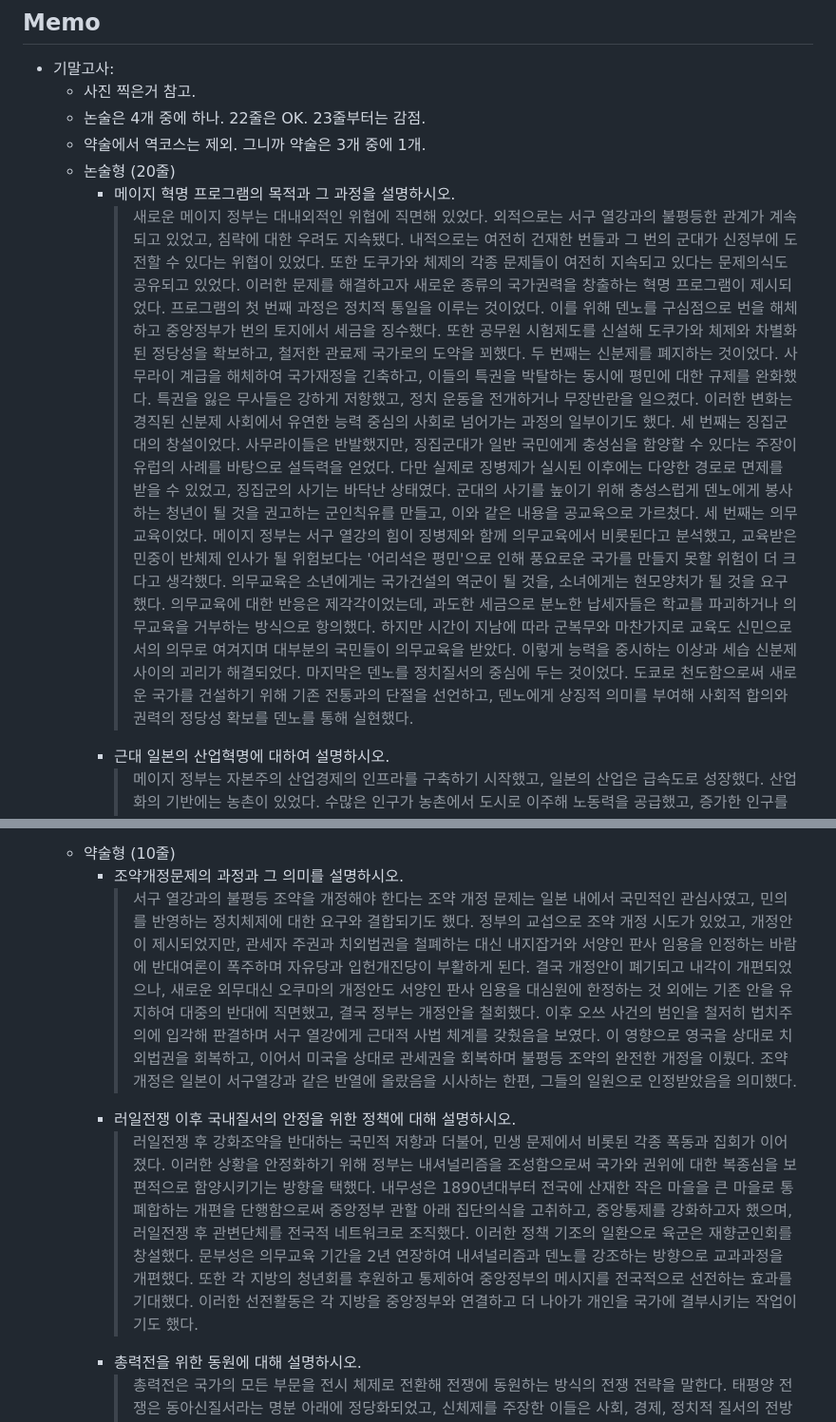
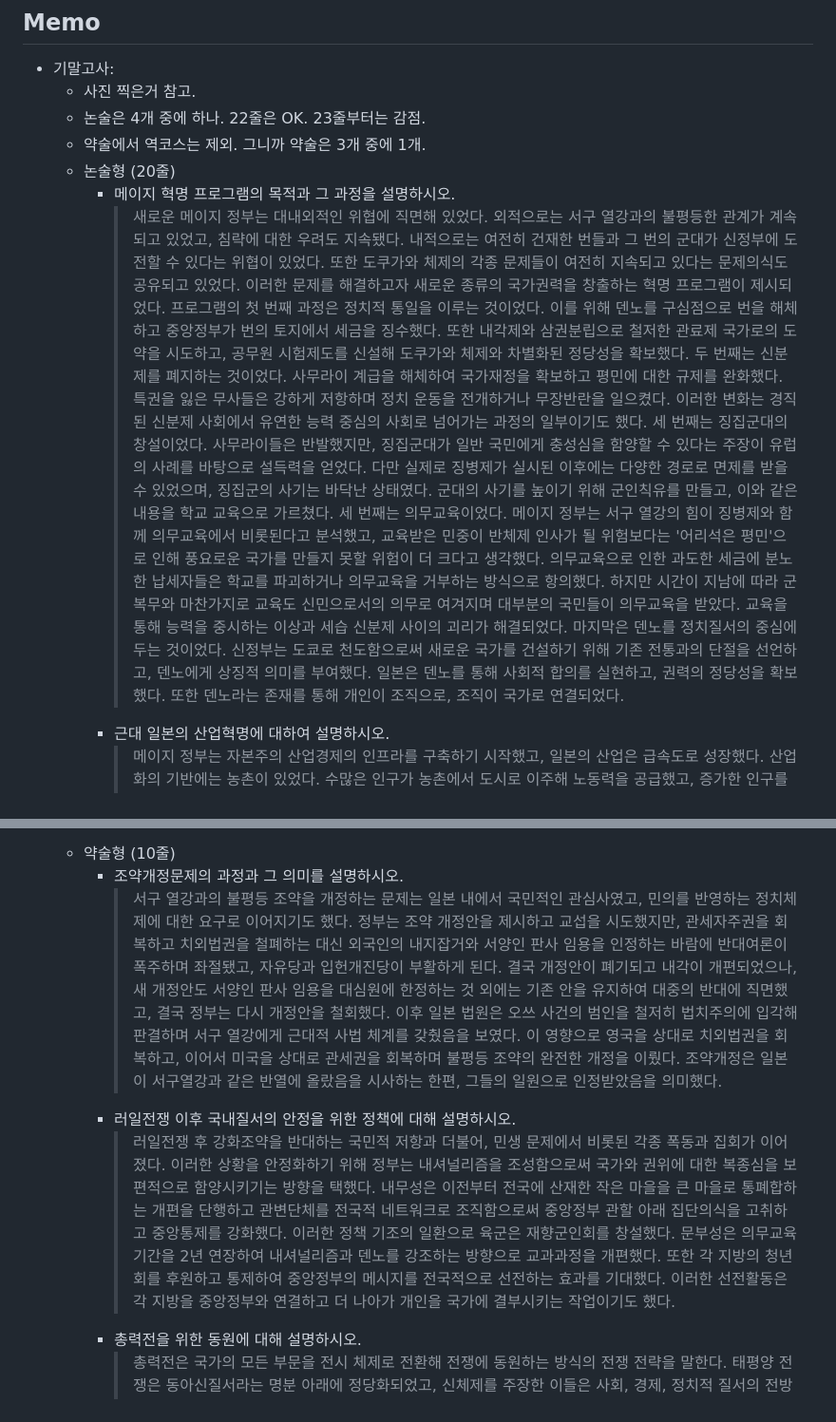
Before and after one commit to parksb/campus-life, a Markdown page: are231-japanese-modern-history/memo.md, 2 parts joined by grey strips. Shown at 95% size. Drawn GitHub-style.

Commit message:
일근사: 답안 업데이트

```diff
--- a/are231-japanese-modern-history/memo.md
+++ b/are231-japanese-modern-history/memo.md
@@ -966,7 +966,7 @@
   - 약술에서 역코스는 제외. 그니까 약술은 3개 중에 1개.
   - 논술형 (20줄)
     - 메이지 혁명 프로그램의 목적과 그 과정을 설명하시오.
-      > 새로운 메이지 정부는 대내외적인 위협에 직면해 있었다. 외적으로는 서구 열강과의 불평등한 관계가 계속되고 있었고, 침략에 대한 우려도 지속됐다. 내적으로는 여전히 건재한 번들과 그 번의 군대가 신정부에 도전할 수 있다는 위협이 있었다. 또한 도쿠가와 체제의 각종 문제들이 여전히 지속되고 있다는 문제의식도 공유되고 있었다. 이러한 문제를 해결하고자 새로운 종류의 국가권력을 창출하는 혁명 프로그램이 제시되었다. 프로그램의 첫 번째 과정은 정치적 통일을 이루는 것이었다. 이를 위해 덴노를 구심점으로 번을 해체하고 중앙정부가 번의 토지에서 세금을 징수했다. 또한 공무원 시험제도를 신설해 도쿠가와 체제와 차별화된 정당성을 확보하고, 철저한 관료제 국가로의 도약을 꾀했다. 두 번째는 신분제를 폐지하는 것이었다. 사무라이 계급을 해체하여 국가재정을 긴축하고, 이들의 특권을 박탈하는 동시에 평민에 대한 규제를 완화했다. 특권을 잃은 무사들은 강하게 저항했고, 정치 운동을 전개하거나 무장반란을 일으켰다. 이러한 변화는 경직된 신분제 사회에서 유연한 능력 중심의 사회로 넘어가는 과정의 일부이기도 했다. 세 번째는 징집군대의 창설이었다. 사무라이들은 반발했지만, 징집군대가 일반 국민에게 충성심을 함양할 수 있다는 주장이 유럽의 사례를 바탕으로 설득력을 얻었다. 다만 실제로 징병제가 실시된 이후에는 다양한 경로로 면제를 받을 수 있었고, 징집군의 사기는 바닥난 상태였다. 군대의 사기를 높이기 위해 충성스럽게 덴노에게 봉사하는 청년이 될 것을 권고하는 군인칙유를 만들고, 이와 같은 내용을 공교육으로 가르쳤다. 세 번째는 의무교육이었다. 메이지 정부는 서구 열강의 힘이 징병제와 함께 의무교육에서 비롯된다고 분석했고, 교육받은 민중이 반체제 인사가 될 위험보다는 '어리석은 평민'으로 인해 풍요로운 국가를 만들지 못할 위험이 더 크다고 생각했다. 의무교육은 소년에게는 국가건설의 역군이 될 것을, 소녀에게는 현모양처가 될 것을 요구했다. 의무교육에 대한 반응은 제각각이었는데, 과도한 세금으로 분노한 납세자들은 학교를 파괴하거나 의무교육을 거부하는 방식으로 항의했다. 하지만 시간이 지남에 따라 군복무와 마찬가지로 교육도 신민으로서의 의무로 여겨지며 대부분의 국민들이 의무교육을 받았다. 이렇게 능력을 중시하는 이상과 세습 신분제 사이의 괴리가 해결되었다. 마지막은 덴노를 정치질서의 중심에 두는 것이었다. 도쿄로 천도함으로써 새로운 국가를 건설하기 위해 기존 전통과의 단절을 선언하고, 덴노에게 상징적 의미를 부여해 사회적 합의와 권력의 정당성 확보를 덴노를 통해 실현했다.
+      > 새로운 메이지 정부는 대내외적인 위협에 직면해 있었다. 외적으로는 서구 열강과의 불평등한 관계가 계속되고 있었고, 침략에 대한 우려도 지속됐다. 내적으로는 여전히 건재한 번들과 그 번의 군대가 신정부에 도전할 수 있다는 위협이 있었다. 또한 도쿠가와 체제의 각종 문제들이 여전히 지속되고 있다는 문제의식도 공유되고 있었다. 이러한 문제를 해결하고자 새로운 종류의 국가권력을 창출하는 혁명 프로그램이 제시되었다. 프로그램의 첫 번째 과정은 정치적 통일을 이루는 것이었다. 이를 위해 덴노를 구심점으로 번을 해체하고 중앙정부가 번의 토지에서 세금을 징수했다. 또한 내각제와 삼권분립으로 철저한 관료제 국가로의 도약을 시도하고, 공무원 시험제도를 신설해 도쿠가와 체제와 차별화된 정당성을 확보했다. 두 번째는 신분제를 폐지하는 것이었다. 사무라이 계급을 해체하여 국가재정을 확보하고 평민에 대한 규제를 완화했다. 특권을 잃은 무사들은 강하게 저항하며 정치 운동을 전개하거나 무장반란을 일으켰다. 이러한 변화는 경직된 신분제 사회에서 유연한 능력 중심의 사회로 넘어가는 과정의 일부이기도 했다. 세 번째는 징집군대의 창설이었다. 사무라이들은 반발했지만, 징집군대가 일반 국민에게 충성심을 함양할 수 있다는 주장이 유럽의 사례를 바탕으로 설득력을 얻었다. 다만 실제로 징병제가 실시된 이후에는 다양한 경로로 면제를 받을 수 있었으며, 징집군의 사기는 바닥난 상태였다. 군대의 사기를 높이기 위해 군인칙유를 만들고, 이와 같은 내용을 학교 교육으로 가르쳤다. 세 번째는 의무교육이었다. 메이지 정부는 서구 열강의 힘이 징병제와 함께 의무교육에서 비롯된다고 분석했고, 교육받은 민중이 반체제 인사가 될 위험보다는 '어리석은 평민'으로 인해 풍요로운 국가를 만들지 못할 위험이 더 크다고 생각했다. 의무교육으로 인한 과도한 세금에 분노한 납세자들은 학교를 파괴하거나 의무교육을 거부하는 방식으로 항의했다. 하지만 시간이 지남에 따라 군복무와 마찬가지로 교육도 신민으로서의 의무로 여겨지며 대부분의 국민들이 의무교육을 받았다. 교육을 통해 능력을 중시하는 이상과 세습 신분제 사이의 괴리가 해결되었다. 마지막은 덴노를 정치질서의 중심에 두는 것이었다. 신정부는 도쿄로 천도함으로써 새로운 국가를 건설하기 위해 기존 전통과의 단절을 선언하고, 덴노에게 상징적 의미를 부여했다. 일본은 덴노를 통해 사회적 합의를 실현하고, 권력의 정당성을 확보했다. 또한 덴노라는 존재를 통해 개인이 조직으로, 조직이 국가로 연결되었다.
     - 근대 일본의 산업혁명에 대하여 설명하시오.
       > 메이지 정부는 자본주의 산업경제의 인프라를 구축하기 시작했고, 일본의 산업은 급속도로 성장했다. 산업화의 기반에는 농촌이 있었다. 수많은 인구가 농촌에서 도시로 이주해 노동력을 공급했고, 증가한 인구를 지탱하기 위한 식량이 농촌에서 생산되었다. 이 시기 디플레이션으로 대다수의 농민들은 토지를 상실하고 대지주를 중심으로 토지 소유권이 재편되어 기생지주제가 형성되었다. 산업화를 선도한 분야는 섬유와 채광 산업이었다. 급속한 산업화와 함께 미진했던 민간 기업 설립과 투자가 활발해졌다. 철도를 기반으로 하는 운송혁명은 산업의 근간이 되었다. 이러한 일본의 기업열풍이 일본 최초의 금융위기로 이어진 것은 역설적으로 일본이 자본주의 체제 하에 근대화되었음을 의미했다. 이 시기 일본 자본주의 체제의 뚜렷한 특징은 재벌이라 불리는 독점기업들이 주도적 역할을 했다는 점이다. 재벌기업은 정부와 오랜 유대와 산업 장악력을 이용해 부를 쓸어 담았다. 미쓰이 그룹은 신정부에 적극 가담해 조세징수 업무를 위탁받아 사업을 확장했고, 미쓰비시 그룹은 해운업으로 성장했다. 재벌의 성공 요인 중 하나는 국가적 지원이 있었다는 점이다. 이는 근대화의 후발주자들이 선발주자들을 따라잡기 위해 신산업에 지원을 집중하고 민간 대기업에 적극적으로 투자하는 경향에서 비롯되는 것으로 분석된다. 또 다른 면에는 일본의 값싼 노동시장이 있었다. 상대적으로 생산성이 떨어지던 일본 제조업은 저임금 노동시장을 바탕으로 성장할 수 있었다. 노동자들은 열악한 노동환경에서 근무해야 했는데, 특히 여성노동자들은 가혹한 처우를 받았다. 다만 농촌의 무임노동과 낙후된 문화 환경에 비하면 자유로운 면도 공존했다. 그럼에도 숙련화되어 자신의 공장을 갖는 미래를 꿈꿀 수 있었던 남성 노동자들에 비해 여성노동자들은 심각한 임금격차, 높은 이직률과 발병률 속에서 결국은 유곽으로 향하는 경우도 많았다. 일본의 산업화와 경제 성장은 국가와 민간기업이 역동적으로 결합한 결과였다. 동시에, 사업의 성공이 곧 국가에 봉사하는 길이라는 기업보국 정신에서 비롯된 일본의 기업가 정신이 특징적으로 나타났다.
     - 제국민주주의(천황제민주주의)의 변용에 대해 설명하시오.
@@ -975,9 +975,9 @@
       > 통전기체제는 일본의 전전과 전시의 체제를 말한다. 전후 일본은 전후의 새로운 체제에서 통전기체제의 연속성을 잃지 않았다. 특히 농지개혁은 가장 철처히 다뤄졌다. 전쟁 전부터 농림성은 농촌의 사회적 안정을 위해 농지개혁을 주창했고, 전시 정부는 사회 안정보다는 식량 증산을 위해 농지 정책에 개입함으로써 지주들의 경제력을 약화시켰다. 즉, 농지개혁의 토대는 통전기에 이미 마련되어 있었고, SCAP은 통전기체제의 연속선 상에서 농지개혁을 진행할 수 있었던 것이다. 사회정책 분야에서도 통전기체제의 연속성이 중요했다. 전쟁 전에 노동조합법을 만들었던 내무성은 해체되었지만, 내무성 관리들은 전후 노동성에서 노동개혁을 계속 주관했다. 한편 일부 노동자들은 전쟁 이전에 노동조합에서 일한 경험이 있었고, 전후 노동운동을 주도해 노조원 수가 폭발적으로 증가했다. 재계는 조직화된 노동조합을 인정할 수밖에 없었지만, 동시에 노동조합이 공산주의로 이어질 수 있음을 우려했다. 또한 전쟁 전 이어진 여성 인권 운동 역시 전후에 계속되었다. SCAP과 여성인권운동가들의 협력으로 여성의 참정권이 인정되었고, 여성의 권리가 새 헌법에 명문화되었다. 반면 SCAP의 정책이 호응을 얻지 못한 부분도 있다. SCAP은 재벌기업을 전쟁의 근원으로 보고 재벌 해체를 요구했지만, 전쟁 전부터 재벌과 유착관계를 맺어온 일본 관료들은 재벌의 협조가 있어야 경제를 부흥할 수 있다고 생각했다. 재벌해체 작업은 더디게 진행되었고, 미국의 주안점이 개혁에서 부흥으로 바뀐 시점에 재벌에 대한 압력은 사라졌다. 미국식 자치 경찰 정책과 지방자치 차원의 교육 정책 역시 제대로 시행되지 못했다. 통전기체제를 비롯해 일본에는 미국과 같은 방식의 분권화된 기반이 형성되어 있지 않았기 때문이다. 한편 사회주의 진영은 통전기 체제를 비판하며 지지를 얻었고, 일본공산당이 제도권에서 합법적인 활동을 할 수 있게 되었다. 이들은 주류 정치에서 권력을 장악하지는 못했지만, 상승세를 이어갔다.
   - 약술형 (10줄)
     - 조약개정문제의 과정과 그 의미를 설명하시오.
-      > 서구 열강과의 불평등 조약을 개정해야 한다는 조약 개정 문제는 일본 내에서 국민적인 관심사였고, 민의를 반영하는 정치체제에 대한 요구와 결합되기도 했다. 정부의 교섭으로 조약 개정 시도가 있었고, 개정안이 제시되었지만, 관세자 주권과 치외법권을 철폐하는 대신 내지잡거와 서양인 판사 임용을 인정하는 바람에 반대여론이 폭주하며 자유당과 입헌개진당이 부활하게 된다. 결국 개정안이 폐기되고 내각이 개편되었으나, 새로운 외무대신 오쿠마의 개정안도 서양인 판사 임용을 대심원에 한정하는 것 외에는 기존 안을 유지하여 대중의 반대에 직면했고, 결국 정부는 개정안을 철회했다. 이후 오쓰 사건의 범인을 철저히 법치주의에 입각해 판결하며 서구 열강에게 근대적 사법 체계를 갖췄음을 보였다. 이 영향으로 영국을 상대로 치외법권을 회복하고, 이어서 미국을 상대로 관세권을 회복하며 불평등 조약의 완전한 개정을 이뤘다. 조약개정은 일본이 서구열강과 같은 반열에 올랐음을 시사하는 한편, 그들의 일원으로 인정받았음을 의미했다.
+      > 서구 열강과의 불평등 조약을 개정하는 문제는 일본 내에서 국민적인 관심사였고, 민의를 반영하는 정치체제에 대한 요구로 이어지기도 했다. 정부는 조약 개정안을 제시하고 교섭을 시도했지만, 관세자주권을 회복하고 치외법권을 철폐하는 대신 외국인의 내지잡거와 서양인 판사 임용을 인정하는 바람에 반대여론이 폭주하며 좌절됐고, 자유당과 입헌개진당이 부활하게 된다. 결국 개정안이 폐기되고 내각이 개편되었으나, 새 개정안도 서양인 판사 임용을 대심원에 한정하는 것 외에는 기존 안을 유지하여 대중의 반대에 직면했고, 결국 정부는 다시 개정안을 철회했다. 이후 일본 법원은 오쓰 사건의 범인을 철저히 법치주의에 입각해 판결하며 서구 열강에게 근대적 사법 체계를 갖췄음을 보였다. 이 영향으로 영국을 상대로 치외법권을 회복하고, 이어서 미국을 상대로 관세권을 회복하며 불평등 조약의 완전한 개정을 이뤘다. 조약개정은 일본이 서구열강과 같은 반열에 올랐음을 시사하는 한편, 그들의 일원으로 인정받았음을 의미했다.
     - 러일전쟁 이후 국내질서의 안정을 위한 정책에 대해 설명하시오.
-      > 러일전쟁 후 강화조약을 반대하는 국민적 저항과 더불어, 민생 문제에서 비롯된 각종 폭동과 집회가 이어졌다. 이러한 상황을 안정화하기 위해 정부는 내셔널리즘을 조성함으로써 국가와 권위에 대한 복종심을 보편적으로 함양시키기는 방향을 택했다. 내무성은 1890년대부터 전국에 산재한 작은 마을을 큰 마을로 통폐합하는 개편을 단행함으로써 중앙정부 관할 아래 집단의식을 고취하고, 중앙통제를 강화하고자 했으며, 러일전쟁 후 관변단체를 전국적 네트워크로 조직했다. 이러한 정책 기조의 일환으로 육군은 재향군인회를 창설했다. 문부성은 의무교육 기간을 2년 연장하여 내셔널리즘과 덴노를 강조하는 방향으로 교과과정을 개편했다. 또한 각 지방의 청년회를 후원하고 통제하여 중앙정부의 메시지를 전국적으로 선전하는 효과를 기대했다. 이러한 선전활동은 각 지방을 중앙정부와 연결하고 더 나아가 개인을 국가에 결부시키는 작업이기도 했다.
+      > 러일전쟁 후 강화조약을 반대하는 국민적 저항과 더불어, 민생 문제에서 비롯된 각종 폭동과 집회가 이어졌다. 이러한 상황을 안정화하기 위해 정부는 내셔널리즘을 조성함으로써 국가와 권위에 대한 복종심을 보편적으로 함양시키기는 방향을 택했다. 내무성은 이전부터 전국에 산재한 작은 마을을 큰 마을로 통폐합하는 개편을 단행하고 관변단체를 전국적 네트워크로 조직함으로써 중앙정부 관할 아래 집단의식을 고취하고 중앙통제를 강화했다. 이러한 정책 기조의 일환으로 육군은 재향군인회를 창설했다. 문부성은 의무교육 기간을 2년 연장하여 내셔널리즘과 덴노를 강조하는 방향으로 교과과정을 개편했다. 또한 각 지방의 청년회를 후원하고 통제하여 중앙정부의 메시지를 전국적으로 선전하는 효과를 기대했다. 이러한 선전활동은 각 지방을 중앙정부와 연결하고 더 나아가 개인을 국가에 결부시키는 작업이기도 했다.
     - 총력전을 위한 동원에 대해 설명하시오.
       > 총력전은 국가의 모든 부문을 전시 체제로 전환해 전쟁에 동원하는 방식의 전쟁 전략을 말한다. 태평양 전쟁은 동아신질서라는 명분 아래에 정당화되었고, 신체제를 주장한 이들은 사회, 경제, 정치적 질서의 전방위적인 재편을 통해 서양의 관습을 극복하고 토착적 관습이 자리 잡아야 한다고 생각했다. 경제적 통제는 국가총동원법이 가결되며 본격화되었다. 이에 따라 산업마다 카르텔을 형성해 원자재의 가격과 공급을 통제했으며, 노동개혁으로 산업보국연맹이 출범하며 노동자의 직업변경을 금지하고 최저생활임금을 제공했다. 또한 남성들이 전장으로 차출됨에 따라 여성 노동이 장려되기도 했다. 농무성은 농산물의 가격과 매매를 철저히 통제하고, 소작인을 보호함으로써 농업 생산을 장려했는데, 이는 지주를 희생시키면서 실질적인 생산자들에게 혜택을 준것이다. 정치신체제운동은 고노에를 중심으로 일국일당을 수립하게 된다. 사회 전체를 전쟁에 동원하는 과정에서 의회는 유명무실해졌고, 국가와 국민의 관계가 재편되었으며, 국민은 국가와 덴노에 연결되었다.
 - 중간고사:
```
